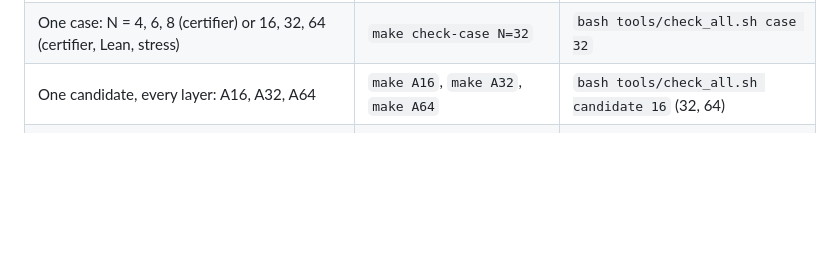
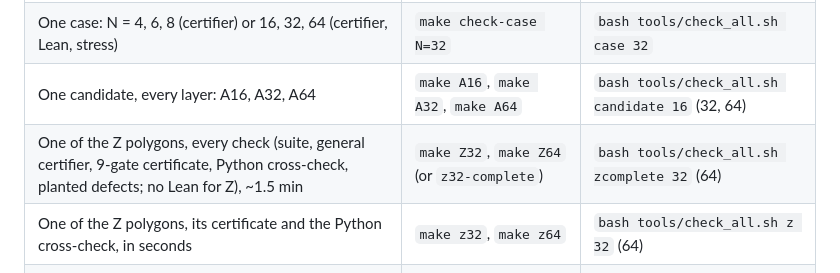
Before and after one commit to tmayalac/Chiquipoli, a Markdown page: README.md, the part around the change. Rendered like a GitHub page; blank space fills up the shorter version.

Commit message:
Document make Z32 / Z64 in the README and the changelog

```diff
--- a/README.md
+++ b/README.md
@@ -163,6 +163,8 @@ julia --project=. -e "using Pkg; Pkg.instantiate()"
 | Both Lean layers, verified and recorded | `make check-lean` | `bash tools/check_all.sh lean` |
 | One case: N = 4, 6, 8 (certifier) or 16, 32, 64 (certifier, Lean, stress) | `make check-case N=32` | `bash tools/check_all.sh case 32` |
 | One candidate, every layer: A16, A32, A64 | `make A16`, `make A32`, `make A64` | `bash tools/check_all.sh candidate 16` (32, 64) |
+| One of the Z polygons, every check (suite, general certifier, 9-gate certificate, Python cross-check, planted defects; no Lean for Z), ~1.5 min | `make Z32`, `make Z64` (or `z32-complete`) | `bash tools/check_all.sh zcomplete 32` (64) |
+| One of the Z polygons, its certificate and the Python cross-check, in seconds | `make z32`, `make z64` | `bash tools/check_all.sh z 32` (64) |
 | One polygon, its Julia certificate only, in seconds (A16 … A1024; A1024 a few minutes) | `make a16`, `make a32`, …, `make a1024` | `bash tools/check_all.sh fast 256` |
 | One polygon, every layer incl. Lean (Lean for A16 … A256; A512, A1024 end `INCOMPLETE`) | `make a16-complete`, …, `make a1024-complete` | `bash tools/check_all.sh candidate 256` |
 
```
Also changed, not shown: CHANGELOG.md (+4 -0 lines).
